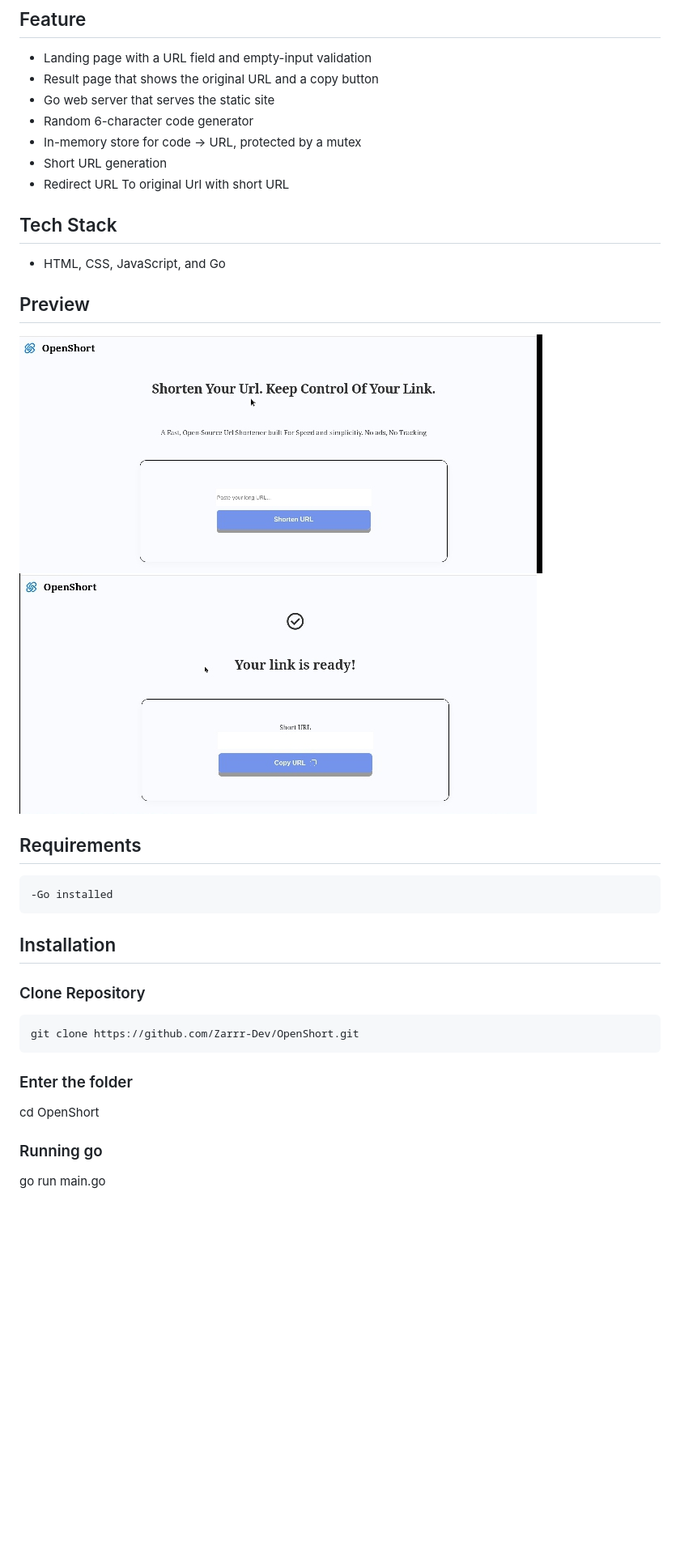
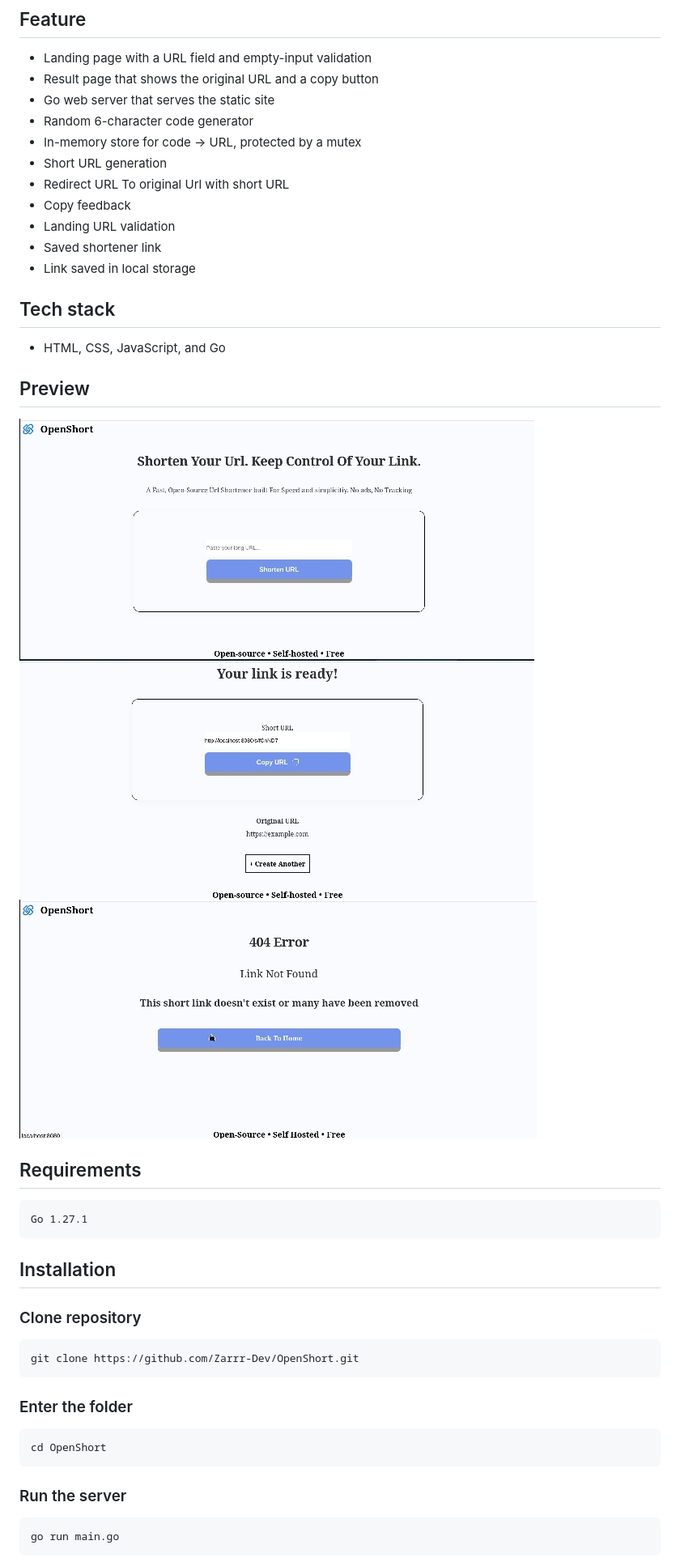
Before and after one commit to Zarrr-Dev/OpenShort, a Markdown page: README.md, the part around one of its changes. Shown at 81% size. Drawn GitHub-style; pictures changed too: static/docs/404-Page.png (added), static/docs/Dashboard.png (added), static/docs/Ready-Page.png (added); blank space fills up the shorter version.

````diff
--- a/README.md
+++ b/README.md
@@ -10,28 +10,35 @@ An open-source, self-hosted URL shortener built with Go. it's lightweight enough
 - In-memory store for code -> URL, protected by a mutex
 - Short URL generation
 - Redirect URL To original Url with short URL
+- Copy feedback
+- Landing URL validation
+- Saved shortener link
+- Link saved in local storage
 
-## Tech Stack
+## Tech stack
 - HTML, CSS, JavaScript, and Go
 
 ## Preview
 
-![OpenShort Preview](static/docs/dashboard.png)
-![OpenShort Preview](static/docs/page2.png)
+![OpenShort Preview](static/docs/Dashboard.png)
+![OpenShort Preview](static/docs/Ready-Page.png)
+![OpenShort Preview](static/docs/404-Page.png)
 
 ## Requirements
 ```
--Go installed
+Go 1.27.1
 ```
 ## Installation
 
-### Clone Repository
+### Clone repository
 ```
 git clone https://github.com/Zarrr-Dev/OpenShort.git
 ```
 
 ### Enter the folder
+```
 cd OpenShort
-
-### Running go
+```
+### Run the server
+```
 go run main.go
````
Also changed, not shown: other parts of README.md (+18 -9 lines), 9 other files.
